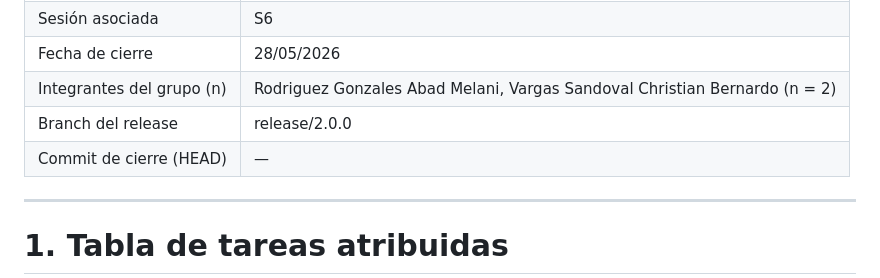
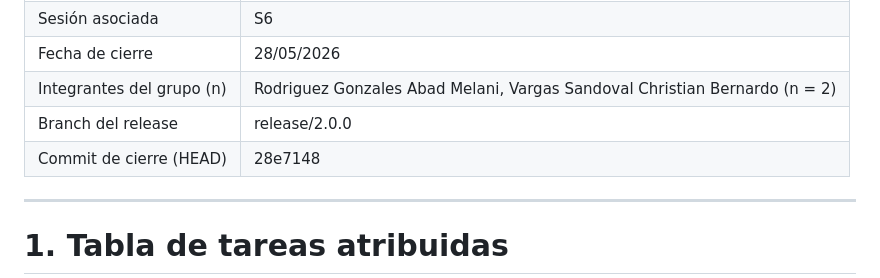
Before and after one commit to christianvargasmpsia-cmd/Modulo-4---Arquitectura-del-Producto-y-Especificaciones-Funcionales, a Markdown page: docs/aportes/release-2.0.0.md, the part around the change. Rendered like a GitHub page.

Commit message:
fix: Update commit reference in release documentation

```diff
--- a/docs/aportes/release-2.0.0.md
+++ b/docs/aportes/release-2.0.0.md
@@ -15,7 +15,7 @@
 | Fecha de cierre | 28/05/2026 |
 | Integrantes del grupo (n) | Rodriguez Gonzales Abad Melani, Vargas Sandoval Christian Bernardo (n = 2) |
 | Branch del release | release/2.0.0 |
-| Commit de cierre (HEAD) | — |
+| Commit de cierre (HEAD) | 28e7148  |
 
 ---
 
```
